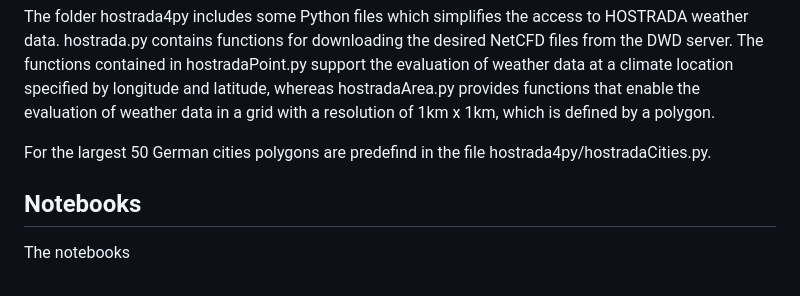
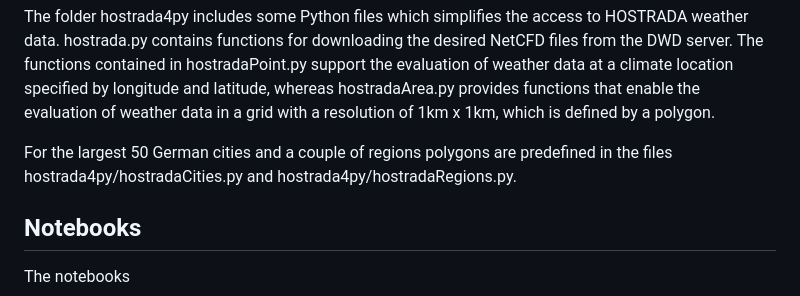
Before and after one commit to UdK-VPT/hostrada4py, a Markdown page: README.md, the part around the change. Rendered like a GitHub page.

Commit message:
Update README to include regions in hostrada files

```diff
--- a/README.md
+++ b/README.md
@@ -28,7 +28,7 @@ The HOSTRADA data set is expanded monthly and contains the following variables:
 ## The Python library hostrada4py
 The folder hostrada4py includes some Python files which simplifies the access to HOSTRADA weather data. hostrada.py contains functions for downloading the desired NetCFD files from the DWD server. The functions contained in hostradaPoint.py support the evaluation of weather data at a climate location specified by longitude and latitude, whereas hostradaArea.py provides functions that enable the evaluation of weather data in a grid with a resolution of 1km x 1km, which is defined by a polygon.
 
-For the largest 50 German cities polygons are predefind in the file hostrada4py/hostradaCities.py.
+For the largest 50 German cities and a couple of regions polygons are predefined in the files hostrada4py/hostradaCities.py and hostrada4py/hostradaRegions.py.
 
 ## Notebooks
 The notebooks
```
